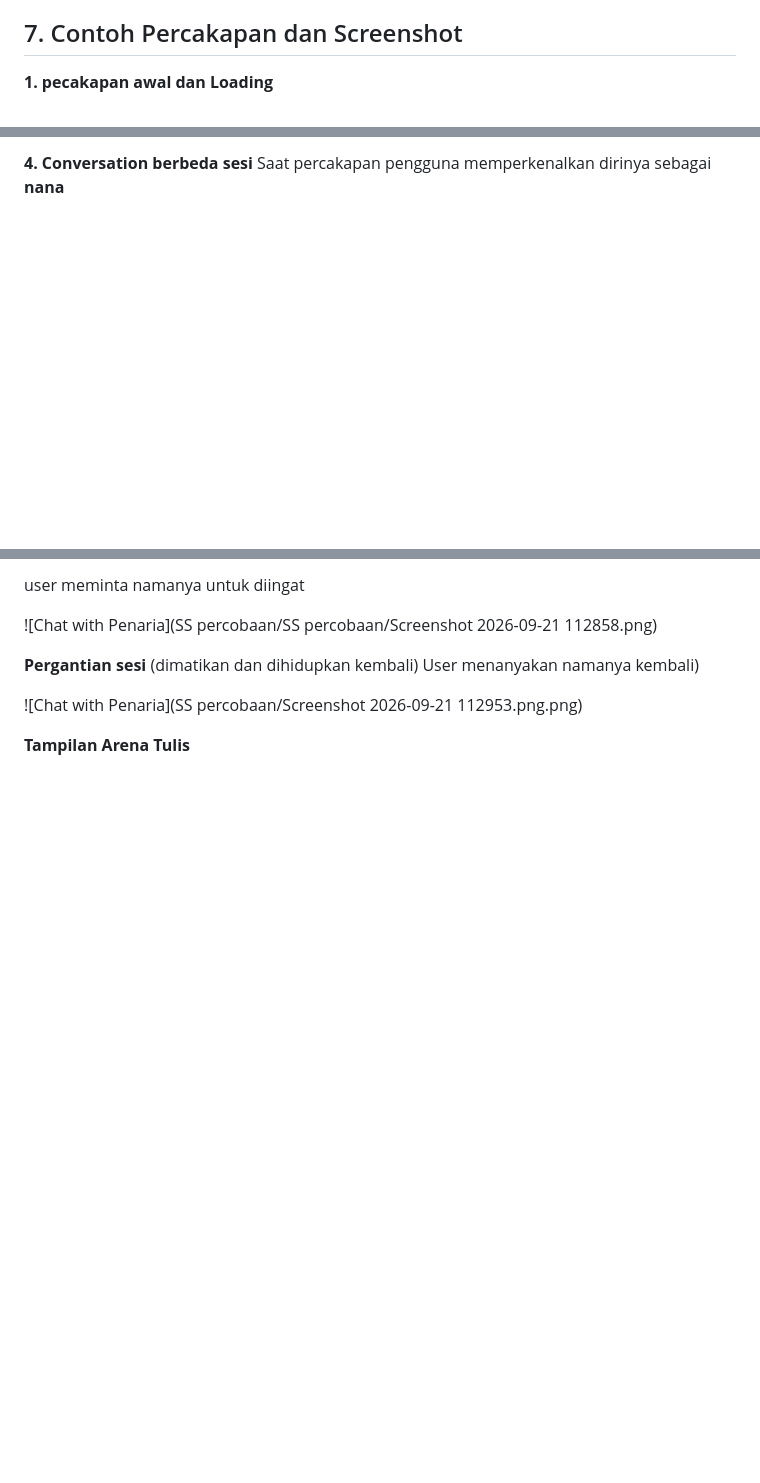
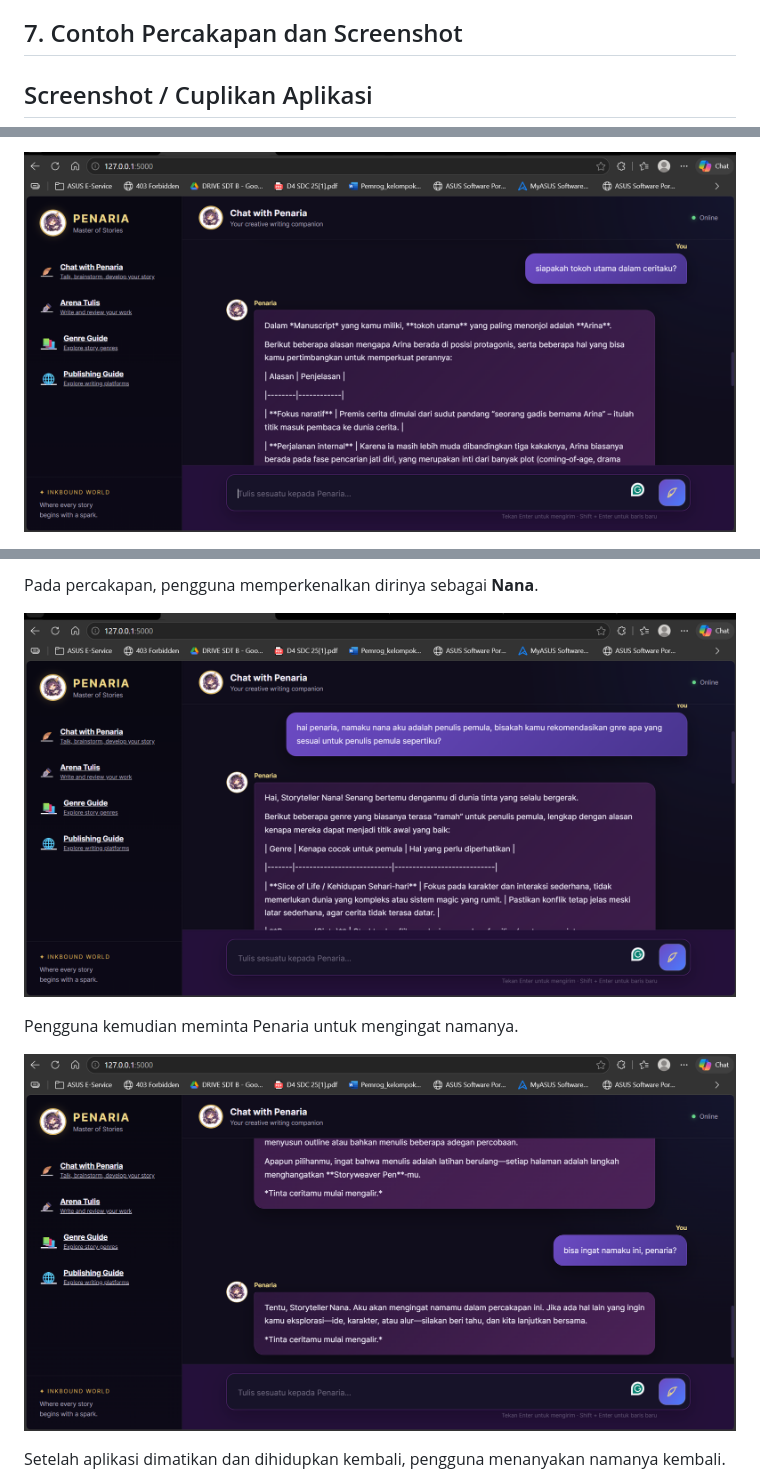
Before and after one commit to FutureProgrammer-inworld/Chatbot-Penaria, a Markdown page: README.md, 3 parts joined by grey strips. Rendered like a GitHub page; blank space fills up the shorter version.

Commit message:
Fix-Fix README.md

```diff
--- a/README.md
+++ b/README.md
@@ -362,5 +362,5 @@ Groq API
 denagn demikian, conversation history dapat dimuat kembali setelah website dimatikan dan dijalankan ulang
 
 ## 7. Contoh Percakapan dan Screenshot
-**1. pecakapan awal dan Loading**
+## Screenshot / Cuplikan Aplikasi
 
@@ -376,4 +376,3 @@ denagn demikian, conversation history dapat dimuat kembali setelah website dimat
 
-**4. Conversation berbeda sesi**
-Saat percakapan pengguna memperkenalkan dirinya sebagai **nana**
+![Conversation dalam satu sesi](SS%20percobaan/Screenshot%202026-09-21%20102459.png)
 
@@ -381,11 +380,11 @@ Saat percakapan pengguna memperkenalkan dirinya sebagai **nana**
 
-user meminta namanya untuk diingat
+Pada percakapan, pengguna memperkenalkan dirinya sebagai **Nana**.
 
-![Chat with Penaria](SS percobaan/SS percobaan/Screenshot 2026-09-21 112858.png)
+![Pengguna memperkenalkan nama](SS%20percobaan/Screenshot%202026-09-21%20112839.png)
 
-**Pergantian sesi** (dimatikan dan dihidupkan kembali) User menanyakan namanya kembali)
+Pengguna kemudian meminta Penaria untuk mengingat namanya.
 
-![Chat with Penaria](SS percobaan/Screenshot 2026-09-21 112953.png.png)
+![Pengguna meminta nama diingat](SS%20percobaan/Screenshot%202026-09-21%20112858.png)
 
-**Tampilan Arena Tulis**
+Setelah aplikasi dimatikan dan dihidupkan kembali, pengguna menanyakan namanya kembali.
 
```
Also changed, not shown: other parts of README.md (+15 -11 lines).
